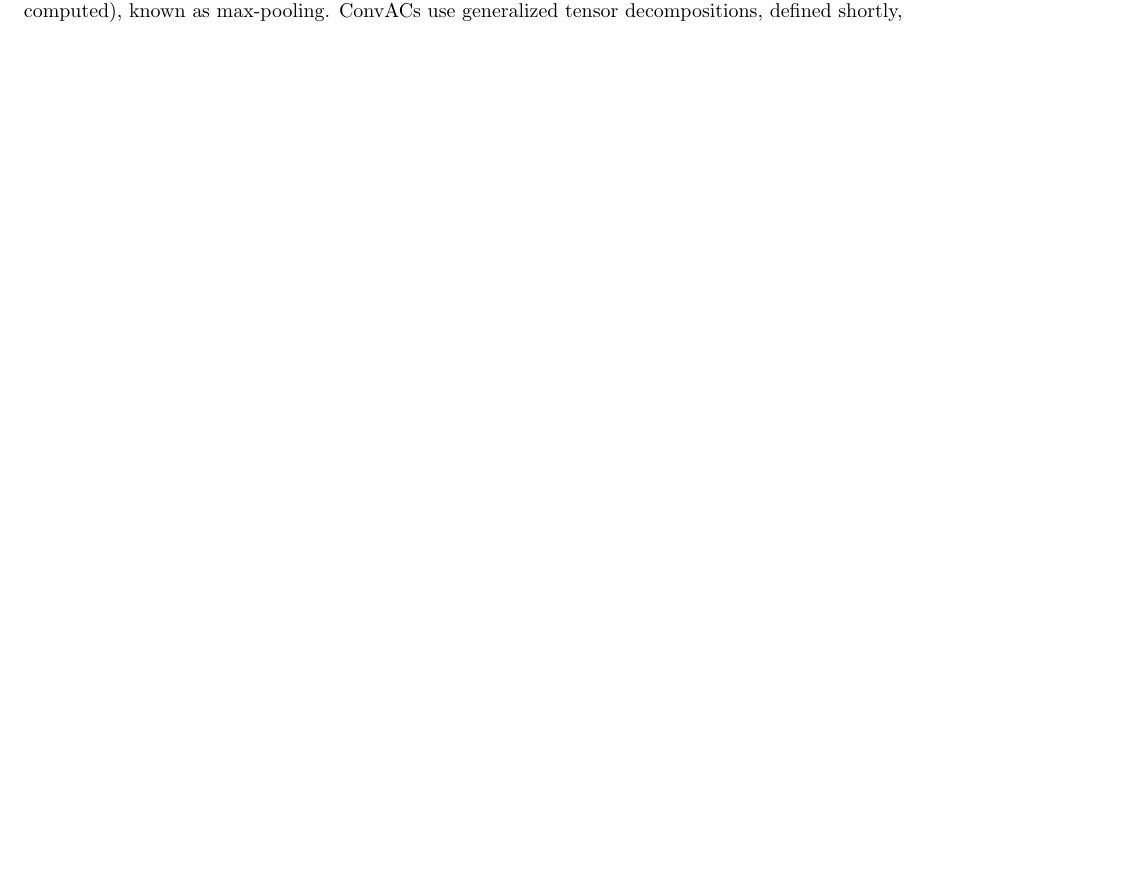
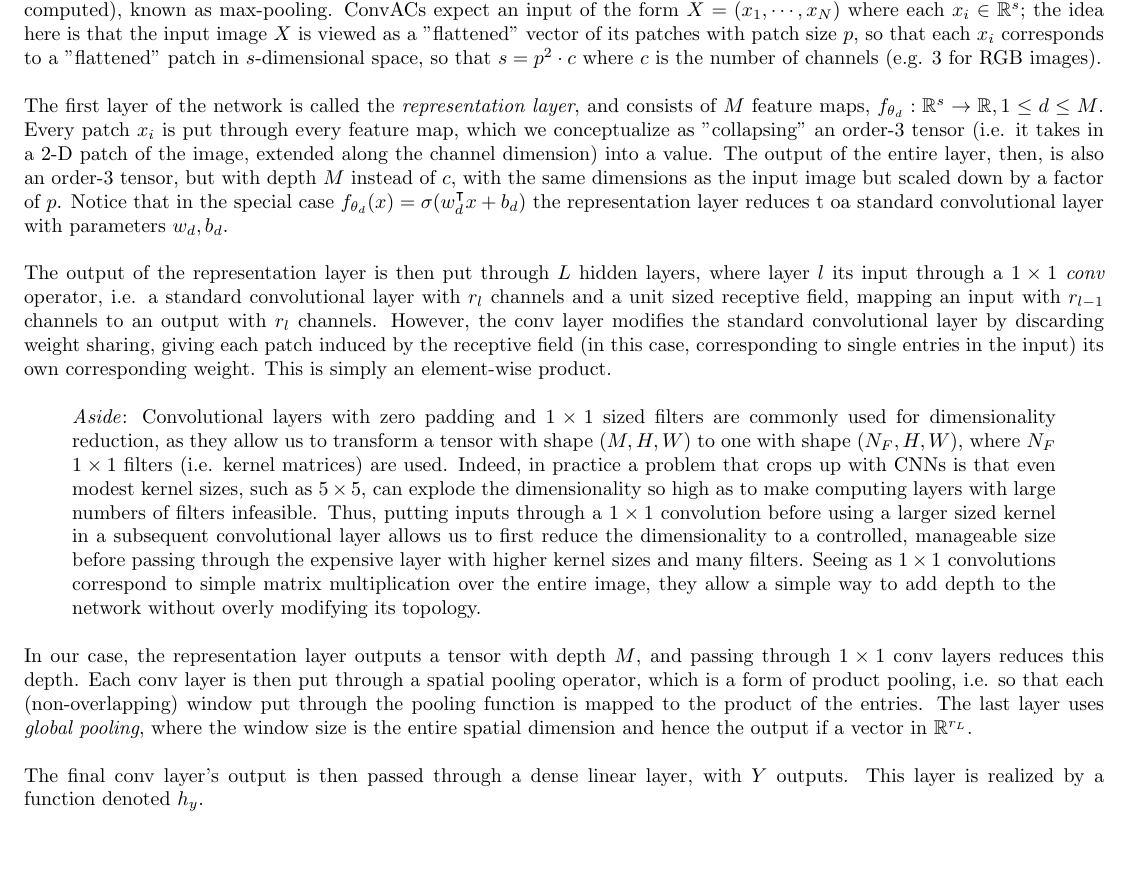
Before and after one commit to p-patil/notes, a LaTeX document (machine learning/Mini Notes/expressivity of overlapping weights in CNNs/expressivity of overlapping weights in CNNs.tex): part of the page before the commit and part of page 2 of 2 after it, cut at the place of the change, the shorter picture padded with empty space. Compiled offline with pdfLaTeX.

Commit message:
Added NOTES.txt

```diff
--- a/machine learning/Mini Notes/expressivity of overlapping weights in CNNs/expressivity of overlapping weights in CNNs.tex
+++ b/machine learning/Mini Notes/expressivity of overlapping weights in CNNs/expressivity of overlapping weights in CNNs.tex
@@ -27,6 +27,18 @@ By \textit{arbitrary approximation} we mean for any $ \epsilon \in \mathbb{R}^+
 The paper focuses on convolutional neural architectures, which are characterized by layers consisting of a set of $ n $ small (relative to the input dimensionality), square \textit{kernel matrices}, whose behavior is to (1) convolve the input with each of its kernels, (2) stack the result in an order $ n $ tensor, (3) pass the tensor through a point-wise activation function, and (4) pass the activation through a downsampling function, which, similar to a convolution, slides over square patches of the input and combines the elements of the patch into a single element to keep dimensionality from getting out of hand as we continuously stack tensors. The \textit{stride} of the convolution operator is a simple generalization of the convolution operator, and controls how much of the input is "skipped" as the kernel slides over (so the conventional discrete convolution has unit stride). In particular, if the stride is smaller than the kernel matrix dimensionality, adjacent entries in the output matrix will depend on some (but not all) of the same input entries; hence, the output entries depend on overlapping input entries. For this reason, convolutional network architectures whose stride is smaller than the kernel dimension are said to be of \textit{overlapping type}. The objective of the paper is to prove that architectures of the overlapping type are expressively more efficient than those of the non-overlapping type. To do so, they prove a lower bound on the complete expressive capacity of overlapping architectures.
 
 \section{Convolutional Arithmetic Circuits}
-The architecture in use, over which overlapping and non-overlapping variants are considered, is the \textit{convolutional arithmetic circuit} (ConvAC) architecture. In practice, convolutional layers consisting of rectified linear units (ReLU) as activation functions and a simple maximum for the downsampling function (relative to some patch size over which the maximum is computed), known as max-pooling. ConvACs use generalized tensor decompositions, defined shortly,
+The architecture in use, over which overlapping and non-overlapping variants are considered, is the \textit{convolutional arithmetic circuit} (ConvAC) architecture. In practice, convolutional layers consisting of rectified linear units (ReLU) as activation functions and a simple maximum for the downsampling function (relative to some patch size over which the maximum is computed), known as max-pooling. ConvACs expect an input of the form $ X = (x_1, \cdots, x_N) $ where each $ x_i \in \mathbb{R}^s $; the idea here is that the input image $ X $ is viewed as a "flattened" vector of its patches with patch size $ p $, so that each $ x_i $ corresponds to a "flattened" patch in $ s $-dimensional space, so that $ s = p^2 \cdot c $ where $ c $ is the number of channels (e.g. 3 for RGB images).
+\newline \newline
+The first layer of the network is called the \textit{representation layer}, and consists of $ M $ feature maps, $ f_{\theta_d}: \mathbb{R}^s \rightarrow \mathbb{R}, 1 \leq d \leq M $. Every patch $ x_i $ is put through every feature map, which we conceptualize as "collapsing" an order-3 tensor (i.e. it takes in a 2-D patch of the image, extended along the channel dimension) into a value. The output of the entire layer, then, is also an order-3 tensor, but with depth $ M $ instead of $ c $, with the same dimensions as the input image but scaled down by a factor of $ p $. Notice that in the special case $ f_{\theta_d}(x) = \sigma(w_d^\intercal x + b_d) $ the representation layer reduces t oa standard convolutional layer with parameters $ w_d, b_d $.
+\newline \newline
+The output of the representation layer is then put through $ L $ hidden layers, where layer $ l $ its input through a $ 1 \times 1 $ \textit{conv} operator, i.e. a standard convolutional layer with $ r_l $ channels and a unit sized receptive field, mapping an input with $ r_{l - 1} $ channels to an output with $ r_l $ channels. However, the conv layer modifies the standard convolutional layer by discarding weight sharing, giving each patch induced by the receptive field (in this case, corresponding to single entries in the input) its own corresponding weight. This is simply an element-wise product.
+\newline
+\begin{adjustwidth}{0.85cm}{0.85cm}
+    \textit{Aside}: Convolutional layers with zero padding and $ 1 \times 1 $ sized filters are commonly used for dimensionality reduction, as they allow us to transform a tensor with shape $ (M, H, W) $ to one with shape $ (N_F, H, W) $, where $ N_F $ $ 1 \times 1 $ filters (i.e. kernel matrices) are used. Indeed, in practice a problem that crops up with CNNs is that even modest kernel sizes, such as $ 5 \times 5 $, can explode the dimensionality so high as to make computing layers with large numbers of filters infeasible. Thus, putting inputs through a $ 1 \times 1 $ convolution before using a larger sized kernel in a subsequent convolutional layer allows us to first reduce the dimensionality to a controlled, manageable size before passing through the expensive layer with higher kernel sizes and many filters. Seeing as $ 1 \times 1 $ convolutions correspond to simple matrix multiplication over the entire image, they allow a simple way to add depth to the network without overly modifying its topology.
+\end{adjustwidth}
+\leavevmode \newline
+In our case, the representation layer outputs a tensor with depth $ M $, and passing through $ 1 \times 1 $ conv layers reduces this depth. Each conv layer is then put through a spatial pooling operator, which is a form of product pooling, i.e. so that each (non-overlapping) window put through the pooling function is mapped to the product of the entries. The last layer uses \textit{global pooling}, where the window size is the entire spatial dimension and hence the output if a vector in $ \mathbb{R}^{r_L} $.
+\newline \newline
+The final conv layer's output is then passed through a dense linear layer, with $ Y $ outputs. This layer is realized by a function denoted $ h_y $.
 
 \end{document}
```
Also changed, not shown: machine learning/Mini Notes/expressivity of overlapping weights in CNNs/expressivity of overlapping weights in CNNs.pdf.
